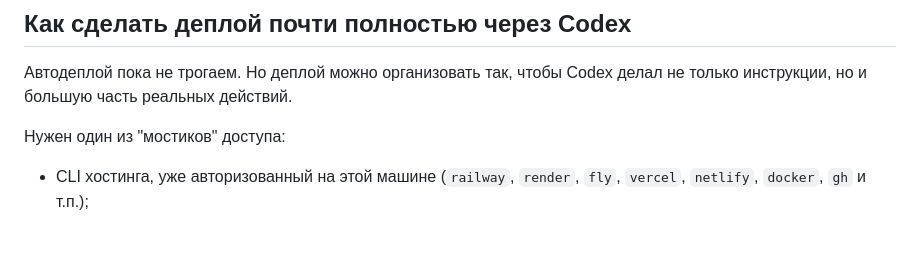
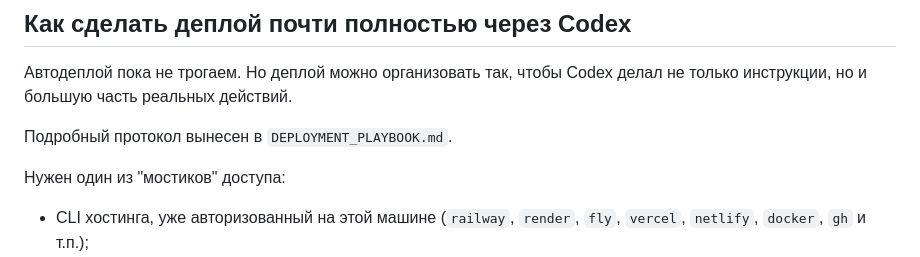
Before and after one commit to ChessTao/Chess-Legends, a Markdown page: Last preparations for online.md, the part around the change. Rendered like a GitHub page; blank space fills up the shorter version.

```diff
--- a/Last preparations for online.md
+++ b/Last preparations for online.md
@@ -151,6 +151,8 @@
 
 Автодеплой пока не трогаем. Но деплой можно организовать так, чтобы Codex делал не только инструкции, но и большую часть реальных действий.
 
+Подробный протокол вынесен в `DEPLOYMENT_PLAYBOOK.md`.
+
 Нужен один из "мостиков" доступа:
 
 - CLI хостинга, уже авторизованный на этой машине (`railway`, `render`, `fly`, `vercel`, `netlify`, `docker`, `gh` и т.п.);
```
Also changed, not shown: DEPLOYMENT_PLAYBOOK.md (added, +117 -0 lines), ONLINE_RELEASE_ROADMAP.md (+2 -0 lines).
